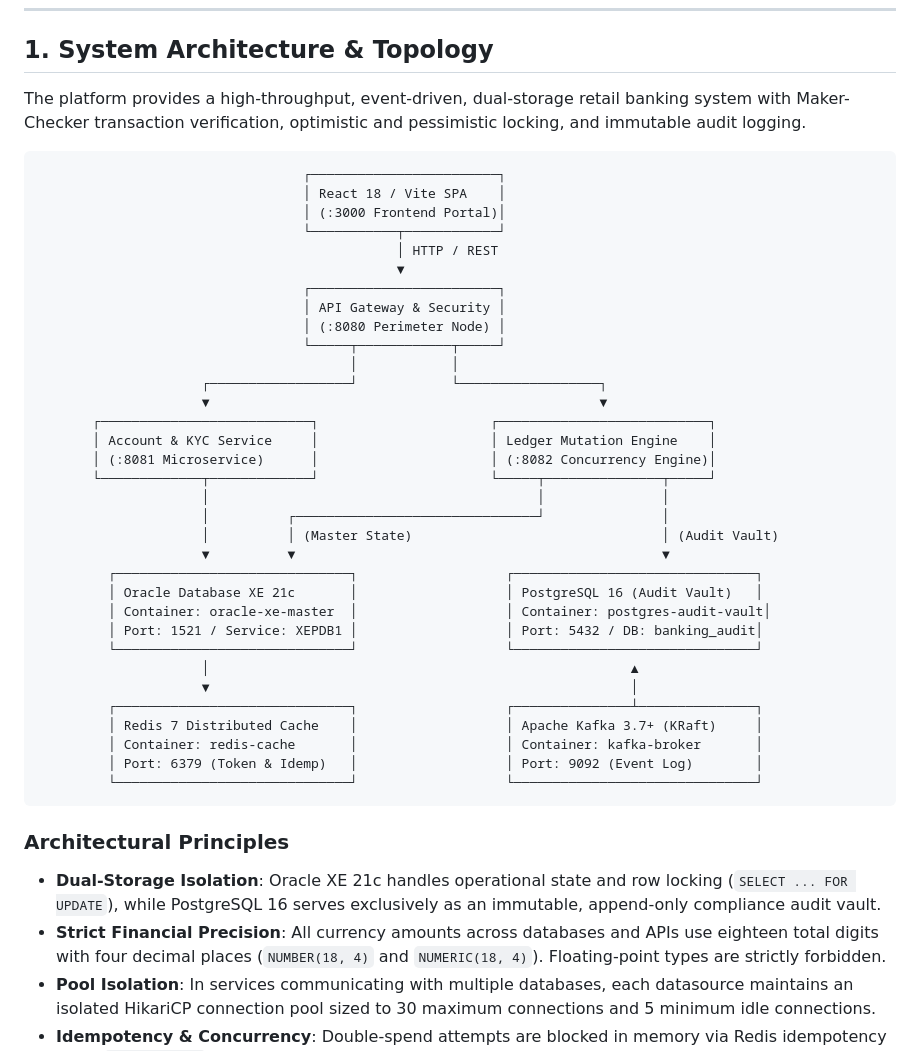
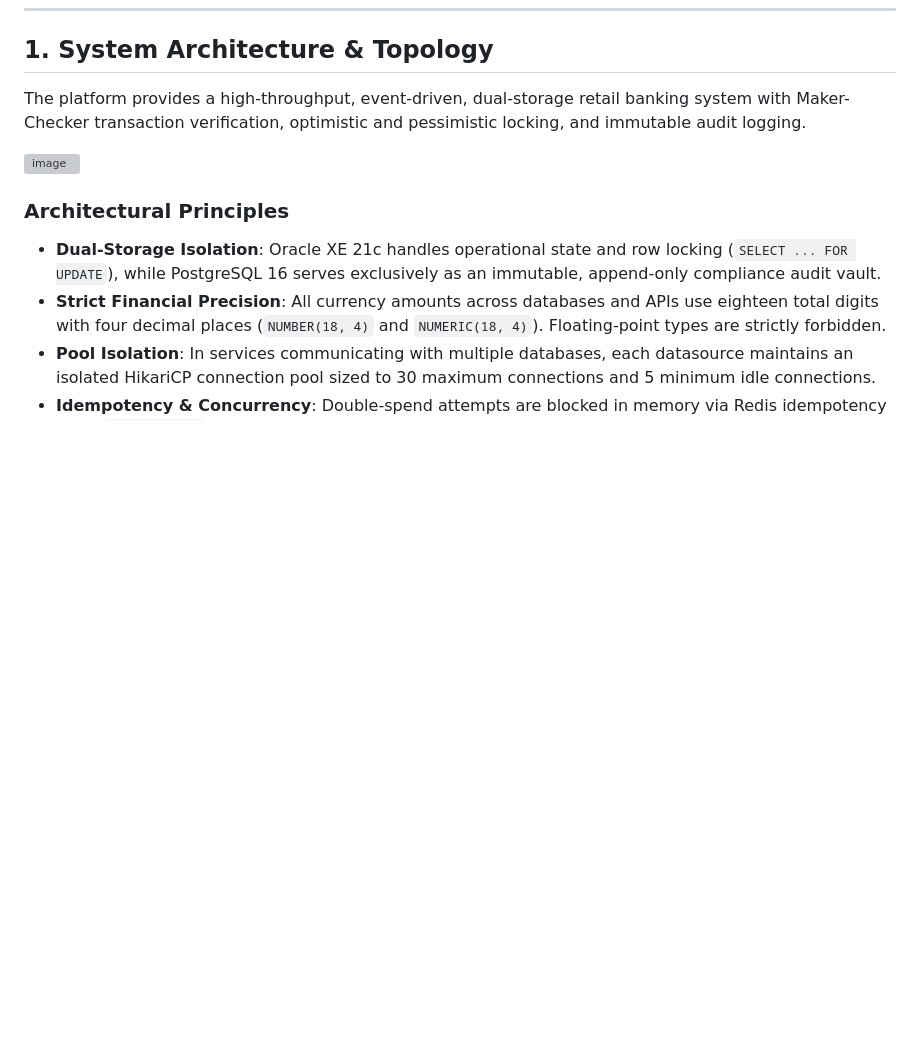
Before and after one commit to romzelmadidev/group3_fse_capstone, a Markdown page: README.md, the part around the change. Drawn GitHub-style; blank space fills up the shorter version; grey boxes are pictures that could not be loaded.

````diff
--- a/README.md
+++ b/README.md
@@ -8,41 +8,8 @@ Group 3 Engineering Repository: Definitive Architecture, Schemas, and Developer
 
 The platform provides a high-throughput, event-driven, dual-storage retail banking system with Maker-Checker transaction verification, optimistic and pessimistic locking, and immutable audit logging.
 
-```text
-                                  ┌────────────────────────┐
-                                  │ React 18 / Vite SPA    │
-                                  │ (:3000 Frontend Portal)│
-                                  └───────────┬────────────┘
-                                              │ HTTP / REST
-                                              ▼
-                                  ┌────────────────────────┐
-                                  │ API Gateway & Security │
-                                  │ (:8080 Perimeter Node) │
-                                  └─────┬────────────┬─────┘
-                                        │            │
-                     ┌──────────────────┘            └──────────────────┐
-                     ▼                                                  ▼
-       ┌───────────────────────────┐                      ┌───────────────────────────┐
-       │ Account & KYC Service     │                      │ Ledger Mutation Engine    │
-       │ (:8081 Microservice)      │                      │ (:8082 Concurrency Engine)│
-       └─────────────┬─────────────┘                      └─────┬───────────────┬─────┘
-                     │                                          │               │
-                     │          ┌───────────────────────────────┘               │
-                     │          │ (Master State)                                │ (Audit Vault)
-                     ▼          ▼                                               ▼
-         ┌──────────────────────────────┐                   ┌───────────────────────────────┐
-         │ Oracle Database XE 21c       │                   │ PostgreSQL 16 (Audit Vault)   │
-         │ Container: oracle-xe-master  │                   │ Container: postgres-audit-vault│
-         │ Port: 1521 / Service: XEPDB1 │                   │ Port: 5432 / DB: banking_audit│
-         └──────────────────────────────┘                   └───────────────────────────────┘
-                     │                                                      ▲
-                     ▼                                                      │
-         ┌──────────────────────────────┐                   ┌───────────────┴───────────────┐
-         │ Redis 7 Distributed Cache    │                   │ Apache Kafka 3.7+ (KRaft)     │
-         │ Container: redis-cache       │                   │ Container: kafka-broker       │
-         │ Port: 6379 (Token & Idemp)   │                   │ Port: 9092 (Event Log)        │
-         └──────────────────────────────┘                   └───────────────────────────────┘
-```
+<img width="2198" height="1142" alt="image" src="https://github.com/user-attachments/assets/cd50822f-6c14-4d43-9a2f-01e3f62adff3" />
+
 
 ### Architectural Principles
 - **Dual-Storage Isolation**: Oracle XE 21c handles operational state and row locking (`SELECT ... FOR UPDATE`), while PostgreSQL 16 serves exclusively as an immutable, append-only compliance audit vault.
````
